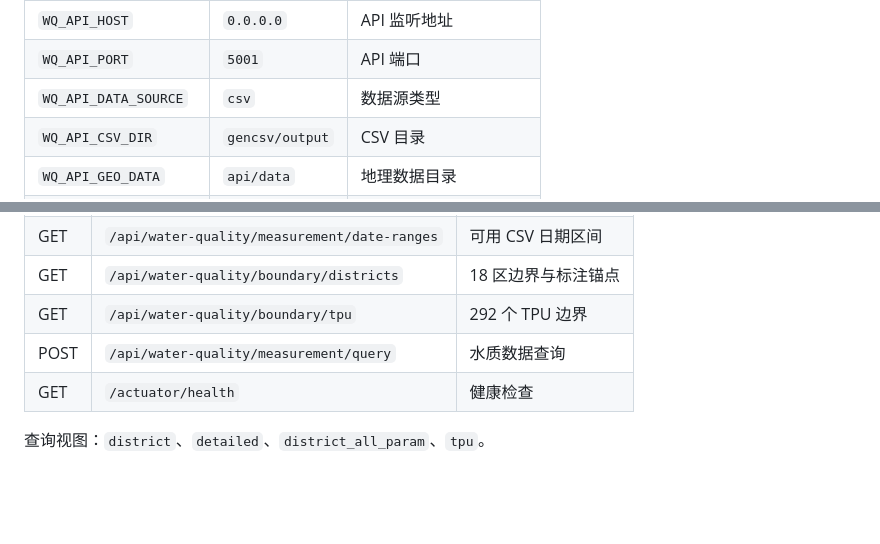
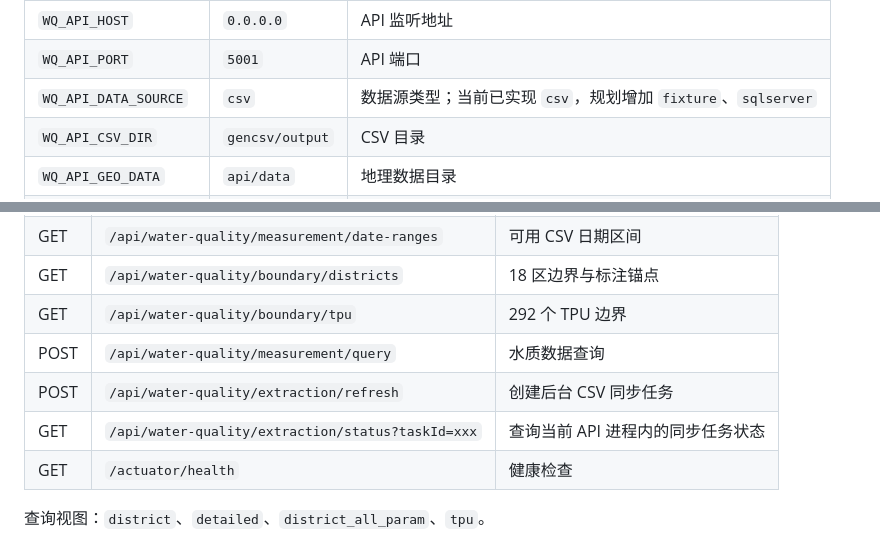
Before and after one commit to xiaoguoxing/locationMap_backend, a Markdown page: README.md, 2 parts joined by grey strips. Drawn GitHub-style; blank space fills up the shorter version.

```diff
--- a/README.md
+++ b/README.md
@@ -59,7 +63,7 @@ py -3.12 -m venv .venv312
 | --- | --- | --- |
 | `WQ_API_HOST` | `0.0.0.0` | API 监听地址 |
 | `WQ_API_PORT` | `5001` | API 端口 |
-| `WQ_API_DATA_SOURCE` | `csv` | 数据源类型 |
+| `WQ_API_DATA_SOURCE` | `csv` | 数据源类型；当前已实现 `csv`，规划增加 `fixture`、`sqlserver` |
 | `WQ_API_CSV_DIR` | `gencsv/output` | CSV 目录 |
 | `WQ_API_GEO_DATA` | `api/data` | 地理数据目录 |
 | `WQ_API_CORS_ORIGINS` | 本地 9527 | 允许的前端来源 |
@@ -113,6 +131,8 @@ SQL 会按日期、样本状态、数值有效性和采样点编码过滤数据
 | GET | `/api/water-quality/boundary/districts` | 18 区边界与标注锚点 |
 | GET | `/api/water-quality/boundary/tpu` | 292 个 TPU 边界 |
 | POST | `/api/water-quality/measurement/query` | 水质数据查询 |
+| POST | `/api/water-quality/extraction/refresh` | 创建后台 CSV 同步任务 |
+| GET | `/api/water-quality/extraction/status?taskId=xxx` | 查询当前 API 进程内的同步任务状态 |
 | GET | `/actuator/health` | 健康检查 |
 
 查询视图：`district`、`detailed`、`district_all_param`、`tpu`。
```
Also changed, not shown: other parts of README.md (+92 -12 lines).
